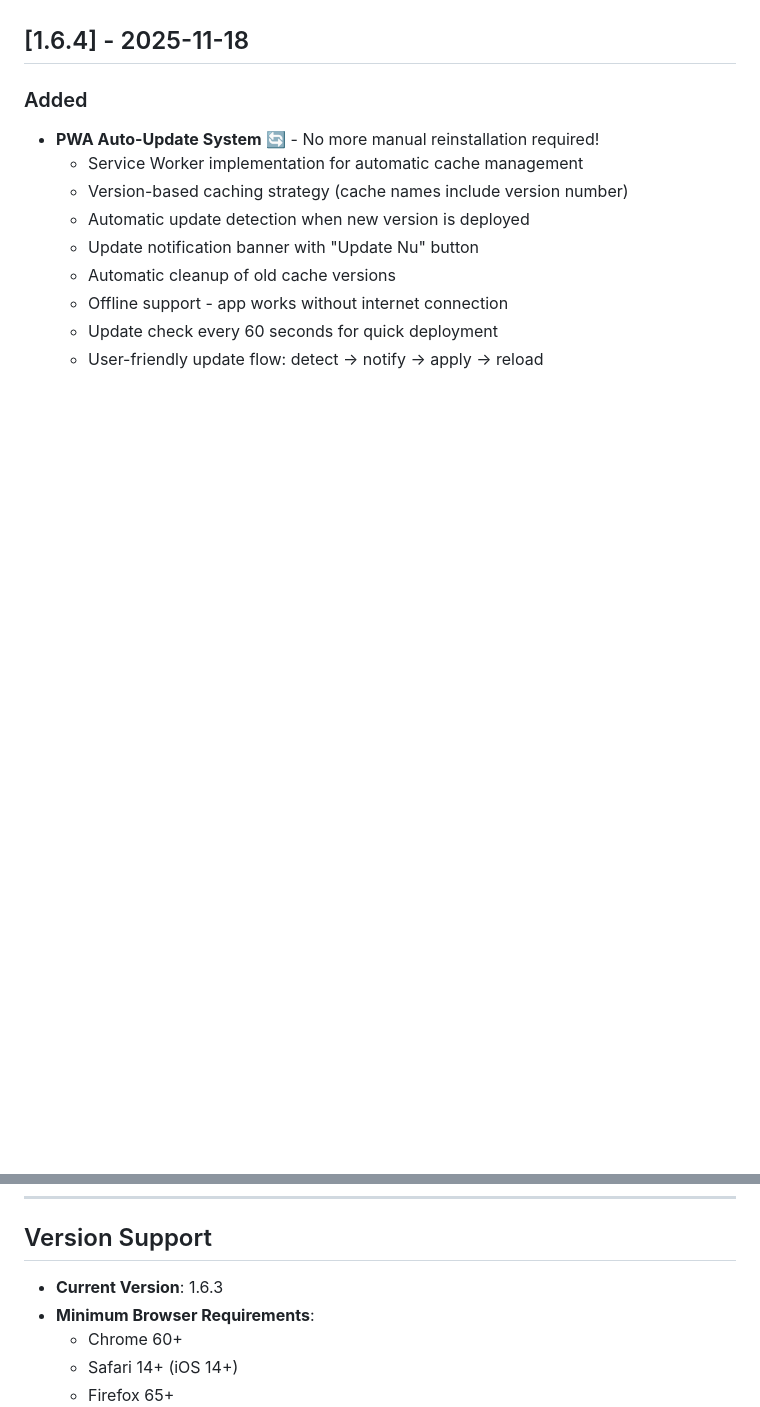
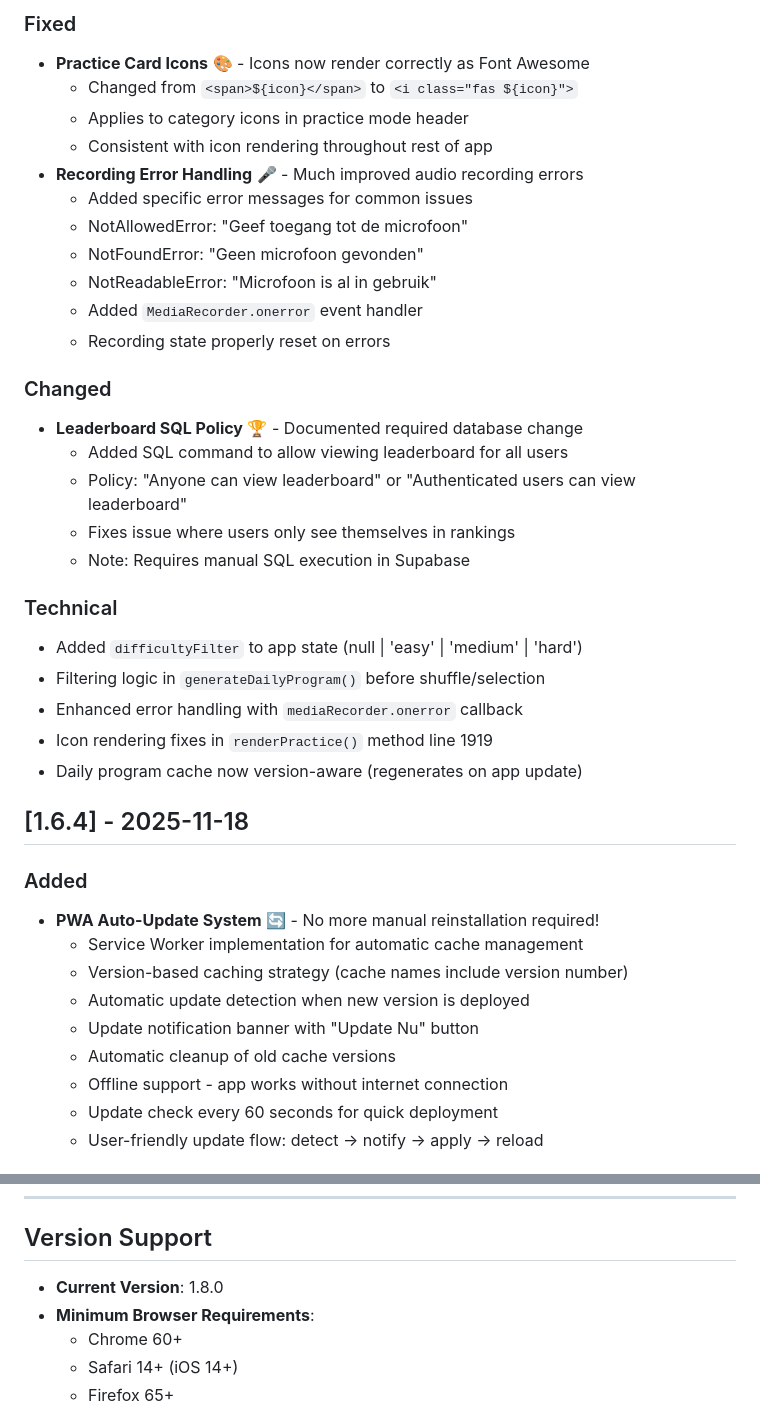
Before and after one commit to mdubbelm/zweedsapp, a Markdown page: CHANGELOG.md, 2 parts joined by grey strips. Drawn GitHub-style; blank space fills up the shorter version.

```diff
--- a/CHANGELOG.md
+++ b/CHANGELOG.md
@@ -7,3 +69,29 @@ and this project adheres to [Semantic Versioning](https://semver.org/spec/v2.0.0
+### Fixed
+- **Practice Card Icons** 🎨 - Icons now render correctly as Font Awesome
+  - Changed from `<span>${icon}</span>` to `<i class="fas ${icon}">`
+  - Applies to category icons in practice mode header
+  - Consistent with icon rendering throughout rest of app
+- **Recording Error Handling** 🎤 - Much improved audio recording errors
+  - Added specific error messages for common issues
+  - NotAllowedError: "Geef toegang tot de microfoon"
+  - NotFoundError: "Geen microfoon gevonden"
+  - NotReadableError: "Microfoon is al in gebruik"
+  - Added `MediaRecorder.onerror` event handler
+  - Recording state properly reset on errors
+
+### Changed
+- **Leaderboard SQL Policy** 🏆 - Documented required database change
+  - Added SQL command to allow viewing leaderboard for all users
+  - Policy: "Anyone can view leaderboard" or "Authenticated users can view leaderboard"
+  - Fixes issue where users only see themselves in rankings
+  - Note: Requires manual SQL execution in Supabase
+
+### Technical
+- Added `difficultyFilter` to app state (null | 'easy' | 'medium' | 'hard')
+- Filtering logic in `generateDailyProgram()` before shuffle/selection
+- Enhanced error handling with `mediaRecorder.onerror` callback
+- Icon rendering fixes in `renderPractice()` method line 1919
+- Daily program cache now version-aware (regenerates on app update)
 
 ## [1.6.4] - 2025-11-18
 
@@ -475,7 +563,7 @@ and this project adheres to [Semantic Versioning](https://semver.org/spec/v2.0.0
 
 ## Version Support
 
-- **Current Version**: 1.6.3
+- **Current Version**: 1.8.0
 - **Minimum Browser Requirements**:
   - Chrome 60+
   - Safari 14+ (iOS 14+)
```
Also changed, not shown: other parts of CHANGELOG.md (+62 -0 lines), CLAUDE.md (+11 -7 lines), README.md (+20 -12 lines).
